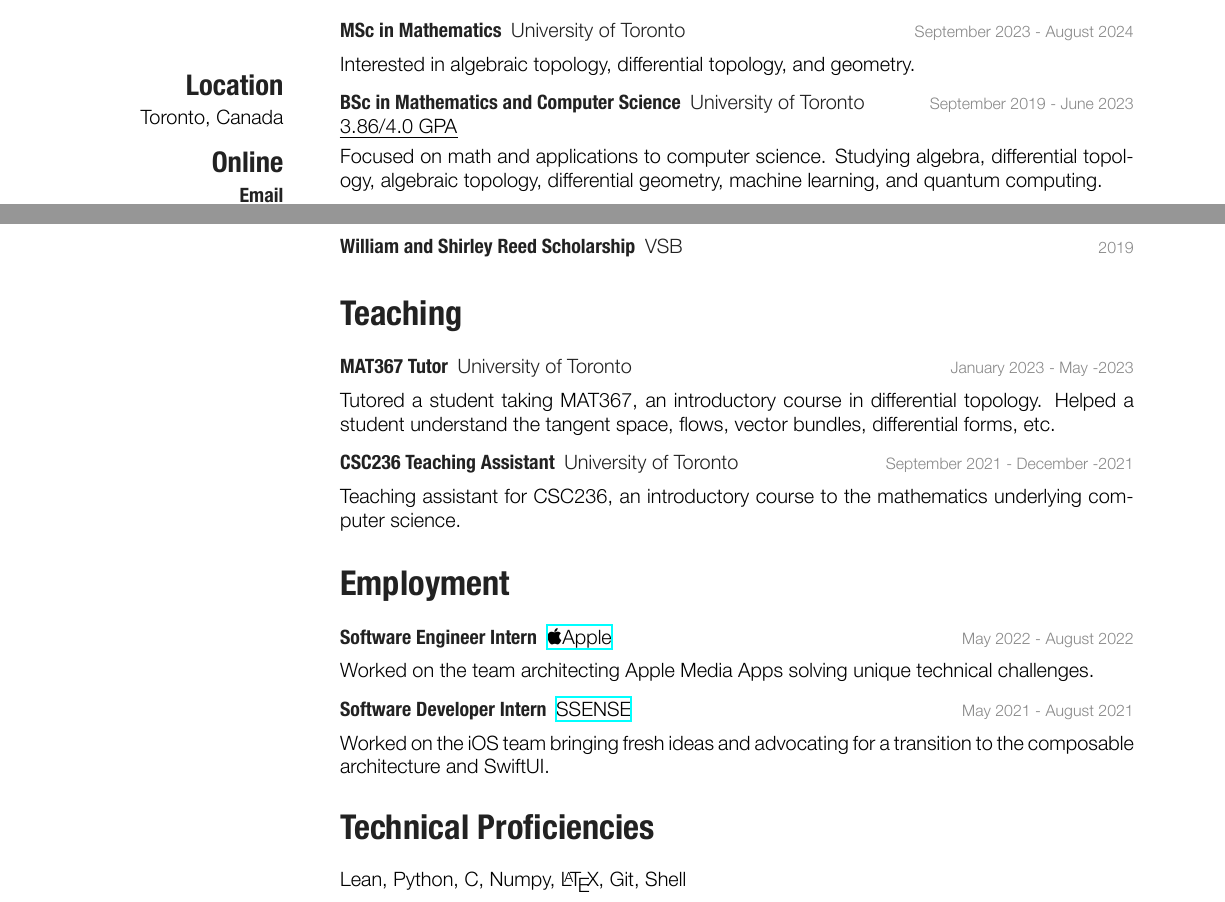
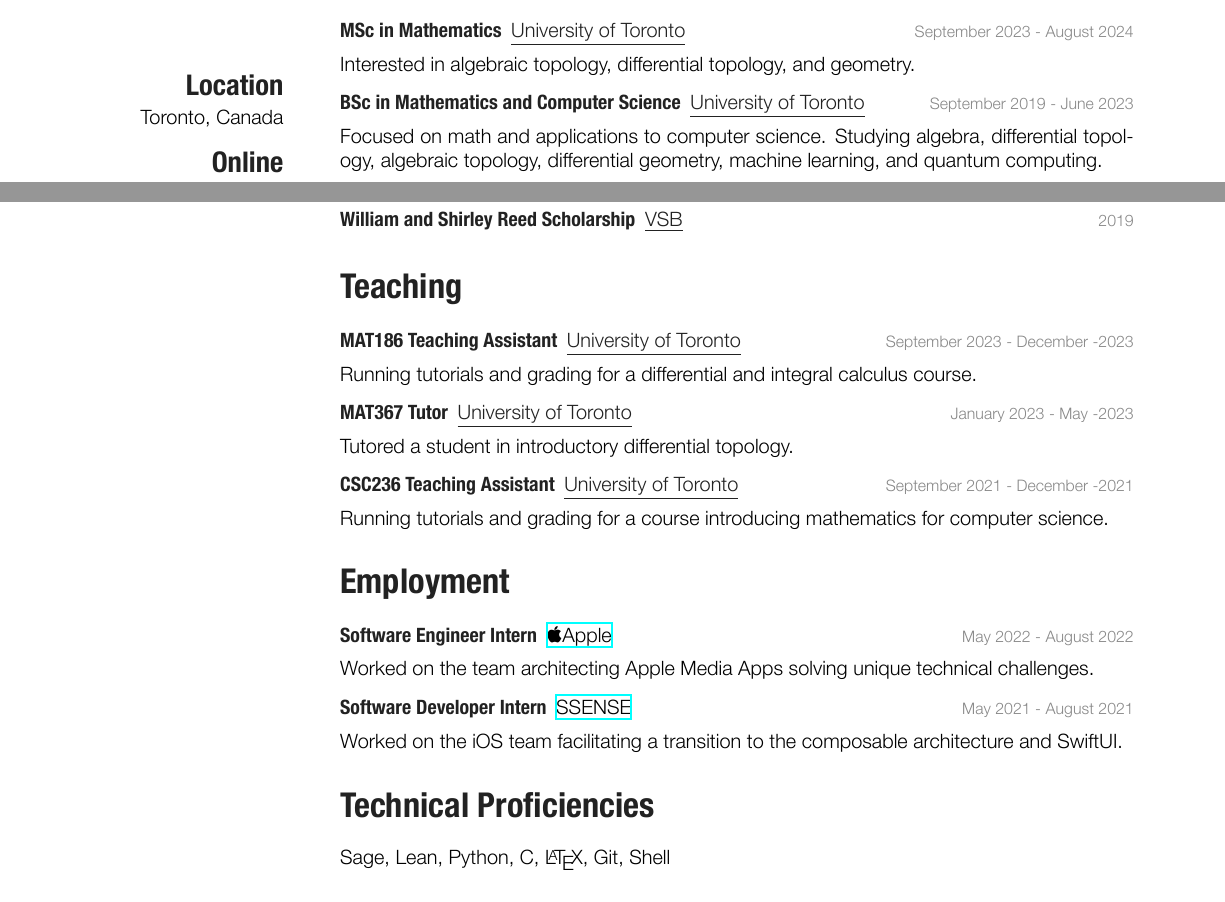
Before and after one commit to SachaGoldman/CV, a LaTeX CV (CV.tex): two parts of the page, joined at a grey line, cut so that both start at the same text. The pictures show the PDF file CV.pdf that the author committed with the source.

Commit message:
just some tweaks

```diff
--- a/CV.tex
+++ b/CV.tex
@@ -25,20 +25,17 @@ Toronto, Canada
 \vspace{1mm}
 
 \entry
-{MSc in Mathematics \ {\normalfont University of Toronto}}
+{MSc in Mathematics \ {\normalfont \underline{University of Toronto}}}
 {September 2023 - August 2024}
 {  ~ \vspace{-2.5mm}
-%\emph{3.86/4.0 GPA}
-% ~ \vspace{1mm}
 
 Interested in algebraic topology, differential topology, and geometry.
 }
 
 \entry
-{BSc in Mathematics and Computer Science \ {\normalfont University of Toronto}}
+{BSc in Mathematics and Computer Science \ {\normalfont \underline{University of Toronto}}}
 {September 2019 - June 2023}
-{\emph{3.86/4.0 GPA}
-~ \vspace{1mm}
+{ ~ \vspace{-2.5mm}
 
 Focused on math and applications to computer science. Studying algebra, differential topology, algebraic topology, differential geometry, machine learning, and quantum computing.
 }
@@ -104,19 +101,29 @@ Worked Nathan Wiebe creating a quantum analogue of convolutional neural networks
 \vspace{1mm}
 
 \entry
-{MAT367 Tutor \ {\normalfont University of Toronto}}
+{MAT186 Teaching Assistant \ {\normalfont \underline{University of Toronto}}}
+{September 2023 - December -2023}
+{ ~ \vspace{-2.5mm}
+
+Running tutorials and grading for a differential and integral calculus course.
+}
+
+\vspace{1mm}
+
+\entry
+{MAT367 Tutor \ {\normalfont \underline{University of Toronto}}}
 {January 2023 - May -2023}
 { ~ \vspace{-2.5mm}
 
-Tutored a student taking MAT367, an introductory course in differential topology. Helped a student understand the tangent space, flows, vector bundles, differential forms, etc.
+Tutored a student in introductory differential topology.
 }
 
 \entry
-{CSC236 Teaching Assistant \ {\normalfont University of Toronto}}
+{CSC236 Teaching Assistant \ {\normalfont \underline{University of Toronto}}}
 {September 2021 - December -2021}
 { ~ \vspace{-2.5mm}
 
-Teaching assistant for CSC236, an introductory course to the mathematics underlying computer science.
+Running tutorials and grading for a course introducing mathematics for computer science.
 }
 
 
@@ -140,12 +147,12 @@ Worked on the team architecting Apple Media Apps solving unique technical challe
 {May 2021 - August 2021}
 { ~ \vspace{-2.5mm}
 
-Worked on the iOS team bringing fresh ideas and advocating for a transition to the composable architecture and SwiftUI.}
+Worked on the iOS team facilitating a transition to the composable architecture and SwiftUI.}
 
 \end{entrylist}
 
 \section{Technical Proficiencies}
 
-Lean, Python, C, Numpy, \LaTeX, Git, Shell
+Sage, Lean, Python, C, \LaTeX, Git, Shell
 
 \end{document}
```
Also changed, not shown: CV.pdf, CV.tex (16 more changed lines).
